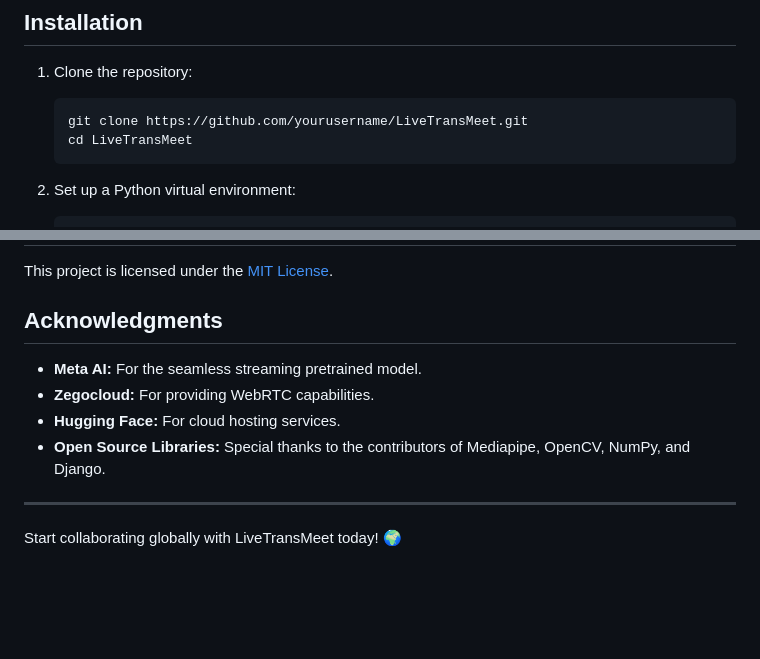
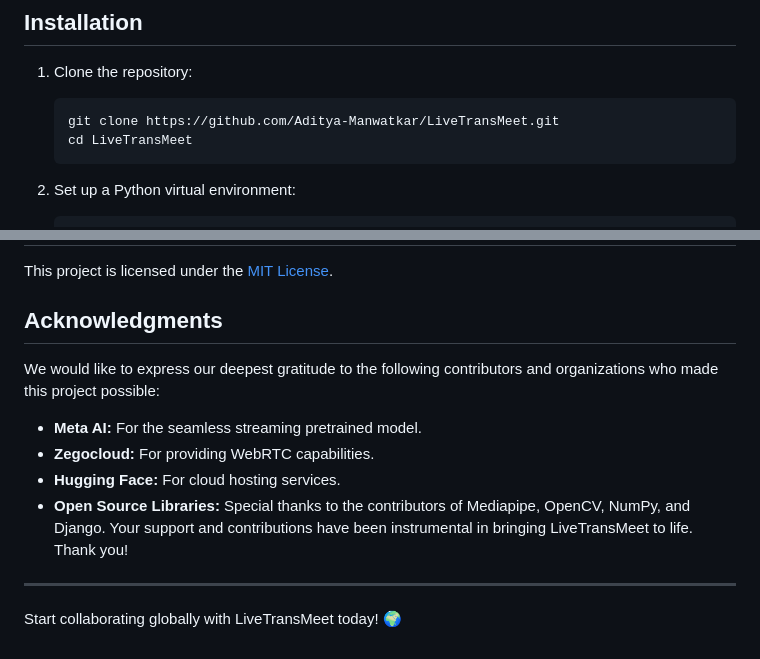
Before and after one commit to Aditya-Manwatkar/LiveTransMeet, a Markdown page: README.md, 2 parts joined by grey strips. Drawn GitHub-style; blank space fills up the shorter version.

````diff
--- a/README.md
+++ b/README.md
@@ -37,7 +37,7 @@ LiveTransMeet is an innovative virtual meeting application that provides live mu
 
 1. Clone the repository:
    ```bash
-   git clone https://github.com/yourusername/LiveTransMeet.git
+   git clone https://github.com/Aditya-Manwatkar/LiveTransMeet.git
    cd LiveTransMeet
    ```
 
@@ -91,12 +91,12 @@ We welcome contributions from the community! To contribute:
 This project is licensed under the [MIT License](LICENSE).
 
 ## Acknowledgments
-
+We would like to express our deepest gratitude to the following contributors and organizations who made this project possible:
 - **Meta AI:** For the seamless streaming pretrained model.
 - **Zegocloud:** For providing WebRTC capabilities.
 - **Hugging Face:** For cloud hosting services.
 - **Open Source Libraries:** Special thanks to the contributors of Mediapipe, OpenCV, NumPy, and Django.
-
+Your support and contributions have been instrumental in bringing LiveTransMeet to life. Thank you!
 ---
 
 Start collaborating globally with LiveTransMeet today! 🌍
````
